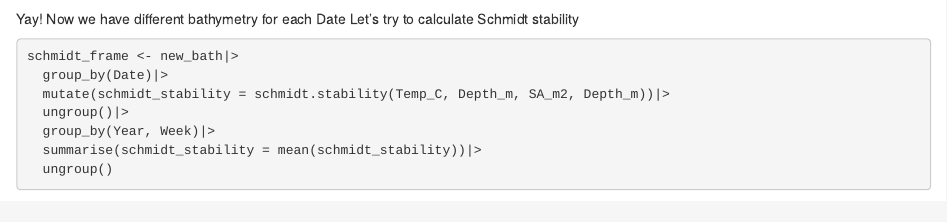
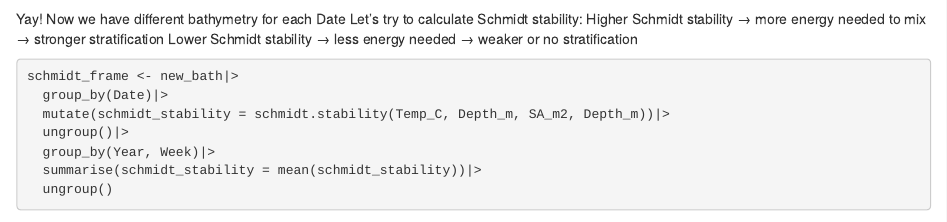
Before and after one commit to arwen-downum/BVR_DCM_new, an R Markdown document (03_Datawrangling/07_schmidt_stability.Rmd): the page in a window 1100 px wide, from 850 px down. Rendered offline with R 4.5, knitr and Pandoc, with nearby package versions; some code elsewhere in the file could not run offline; common packages that the code uses without loading them are loaded.

````diff
--- a/03_Datawrangling/07_schmidt_stability.Rmd
+++ b/03_Datawrangling/07_schmidt_stability.Rmd
@@ -48,8 +48,12 @@
   left_join(BVRbath, by = c("BathAdj" = "Depth_m"))|>
   select(-RoundedDepth, -WaterLevel_m, -BathDiff, -BathAdj, -buoyancy_freq)
 ```
+
 Yay! Now we have different bathymetry for each Date
-Let's try to calculate Schmidt stability
+Let's try to calculate Schmidt stability:
+Higher Schmidt stability → more energy needed to mix → stronger stratification
+Lower Schmidt stability → less energy needed → weaker or no stratification
+
 ```{r}
 schmidt_frame <- new_bath|>
   group_by(Date)|>
````
Also changed, not shown: 03_Datawrangling/05_buoyancy_freq.R (+1 -1 lines).
